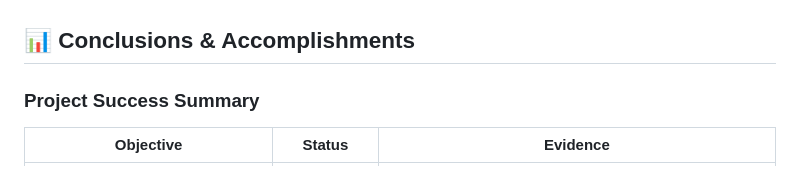
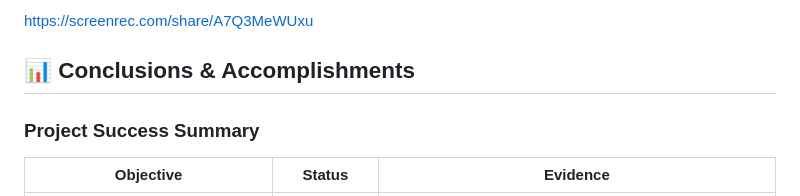
Before and after one commit to kennethnyangweso/Kenyan-Law-Legal-Assistant-System, a Markdown page: README.md, the part around one of its changes. Drawn GitHub-style.

```diff
--- a/README.md
+++ b/README.md
@@ -328,3 +342,6 @@ Navigate to http://127.0.0.1:5000
+https://screenrec.com/share/A7Q3MeWUxu
+
+
 ## 📊 Conclusions & Accomplishments
 
 ### Project Success Summary
```
Also changed, not shown: other parts of README.md (+14 -0 lines).
